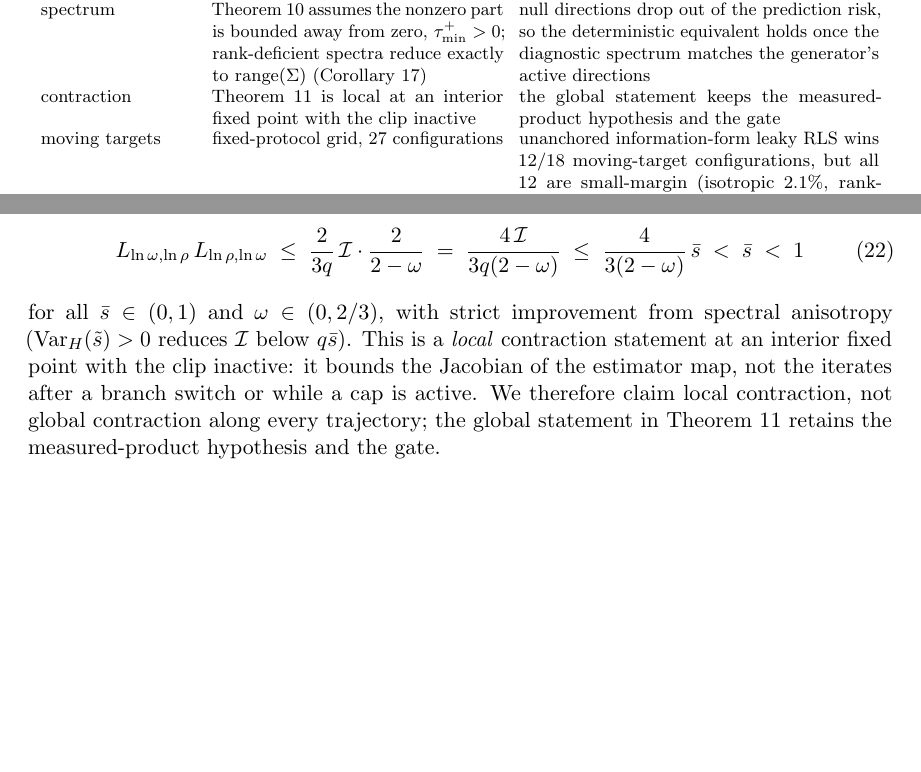
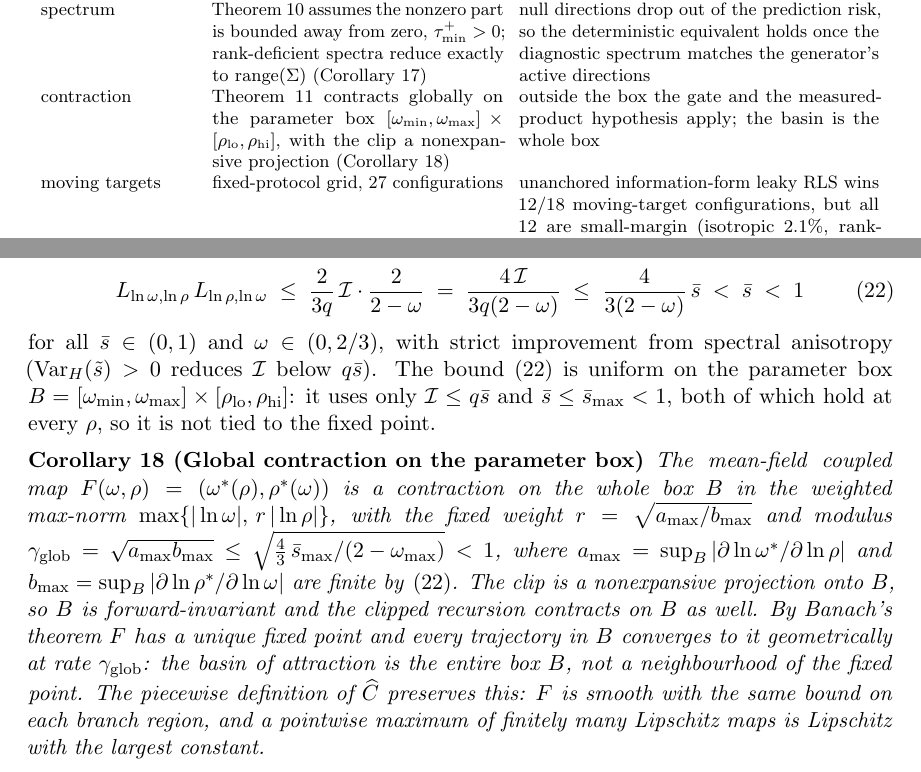
Before and after one commit to mrigank-script/spar-streaming-prior-anchored-ridge, a LaTeX paper (paper/jmlr/main.tex, which reads paper/jmlr/appendix.tex): two parts of pages 16 and 33 of 45, joined at a grey line, cut so that both start at the same text, the shorter picture padded with empty space. Compiled offline with pdfLaTeX.

Commit message:
Extend the closed-loop contraction to a global parameter-box basin

```diff
--- a/paper/jmlr/appendix.tex
+++ b/paper/jmlr/appendix.tex
@@ -807,8 +807,14 @@ L_{\ln \omega, \ln\rho}\,L_{\ln\rho, \ln \omega}
 \;<\; 1
 \end{equation}
 for all $\bar s \in (0,1)$ and $\omega \in (0, 2/3)$, with strict improvement from spectral anisotropy ($\operatorname{Var}_H(\tilde s) > 0$ reduces $\mathcal I$ below $q\bar s$).
-This is a \emph{local} contraction statement at an interior fixed point with the clip inactive: it bounds the Jacobian of the estimator map, not the iterates after a branch switch or while a cap is active.
-We therefore claim local contraction, not global contraction along every trajectory; the global statement in Theorem~\ref{thm:closedloop} retains the measured-product hypothesis and the gate.
+The bound \eqref{eq:rmt-coupling} is uniform on the parameter box $B = [\omega_{\min},\omega_{\max}]\times[\rho_{\mathrm{lo}},\rho_{\mathrm{hi}}]$: it uses only $\mathcal I \le q\bar s$ and $\bar s \le \bar s_{\max} < 1$, both of which hold at every $\rho$, so it is not tied to the fixed point.
+\begin{corollary}[Global contraction on the parameter box]
+\label{cor:global}
+The mean-field coupled map $F(\omega,\rho) = (\omega^*(\rho),\rho^*(\omega))$ is a contraction on the whole box $B$ in the weighted max-norm $\max\{|\ln\omega|,\, r\,|\ln\rho|\}$, with the fixed weight $r = \sqrt{a_{\max}/b_{\max}}$ and modulus $\gamma_{\mathrm{glob}} = \sqrt{a_{\max}b_{\max}} \le \sqrt{\tfrac{4}{3}\,\bar s_{\max}/(2-\omega_{\max})} < 1$, where $a_{\max} = \sup_B |\partial\ln\omega^*/\partial\ln\rho|$ and $b_{\max} = \sup_B |\partial\ln\rho^*/\partial\ln\omega|$ are finite by \eqref{eq:rmt-coupling}.
+The clip is a nonexpansive projection onto $B$, so $B$ is forward-invariant and the clipped recursion contracts on $B$ as well.
+By Banach's theorem $F$ has a unique fixed point and every trajectory in $B$ converges to it geometrically at rate $\gamma_{\mathrm{glob}}$: the basin of attraction is the entire box $B$, not a neighbourhood of the fixed point.
+The piecewise definition of $\widehat C$ preserves this: $F$ is smooth with the same bound on each branch region, and a pointwise maximum of finitely many Lipschitz maps is Lipschitz with the largest constant.
+\end{corollary}
 
 \subsubsection{Numerical validation}
 \label{app:rmt-validation}
--- a/paper/jmlr/main.tex
+++ b/paper/jmlr/main.tex
@@ -504,7 +504,7 @@ dimension & assumption or protocol & consequence outside it \\
 \midrule
 design model & Theorems~\ref{thm:cadence}--\ref{thm:window} use the mean-field accumulator; Theorem~\ref{thm:rmt} retains the random design & at drift-phase $\zeta \le 6.4$ the exact random-design variance replaces the mean-field term in the cycle-averaged risk; the runtime keeps the conservative mean-field plug-in \\
 spectrum & Theorem~\ref{thm:rmt} assumes the nonzero part is bounded away from zero, $\tau_{\min}^+>0$; rank-deficient spectra reduce exactly to $\operatorname{range}(\Sigma)$ (Corollary~\ref{cor:rmt-active}) & null directions drop out of the prediction risk, so the deterministic equivalent holds once the diagnostic spectrum matches the generator's active directions \\
-contraction & Theorem~\ref{thm:closedloop} is local at an interior fixed point with the clip inactive & the global statement keeps the measured-product hypothesis and the gate \\
+contraction & Theorem~\ref{thm:closedloop} contracts globally on the parameter box $[\omega_{\min},\omega_{\max}]\times[\rho_{\mathrm{lo}},\rho_{\mathrm{hi}}]$, with the clip a nonexpansive projection (Corollary~\ref{cor:global}) & outside the box the gate and the measured-product hypothesis apply; the basin is the whole box \\
 moving targets & fixed-protocol grid, 27 configurations & unanchored information-form leaky RLS wins $12/18$ moving-target configurations, but all $12$ are small-margin (isotropic $2.1\%$, rank-deficient $0.8\%$ tie); SPAR wins the ill-conditioned ones by $2\times$ and the moving-target mean by $9.9\%$, and all $9$ static-target covariance-rotation configurations \\
 strength rule & onset guard; average effect measured by ablation & freezing it lowers mean MSE by $2.2\%$; its value is the transient guard, not a continuous tracking gain \\
 detector timescale & two-scale residual EMA, $h_f = 30$, $h_{\mathrm{slow}} = 20{,}000 \approx 2T$ & a drift persisting beyond $h_{\mathrm{slow}}$ relaxes both averages to a common level and the detector stops opening the window \\
```
Also changed, not shown: paper/appendix.tex (+8 -2 lines), paper/main.tex (+1 -1 lines), 1 other file.
